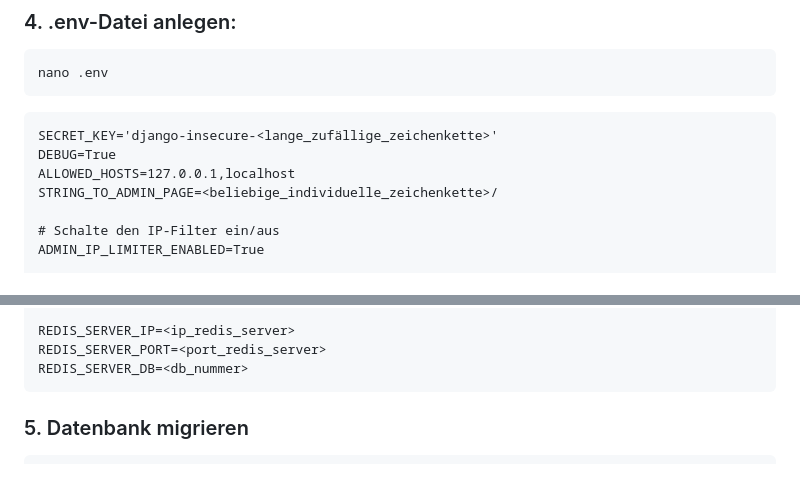
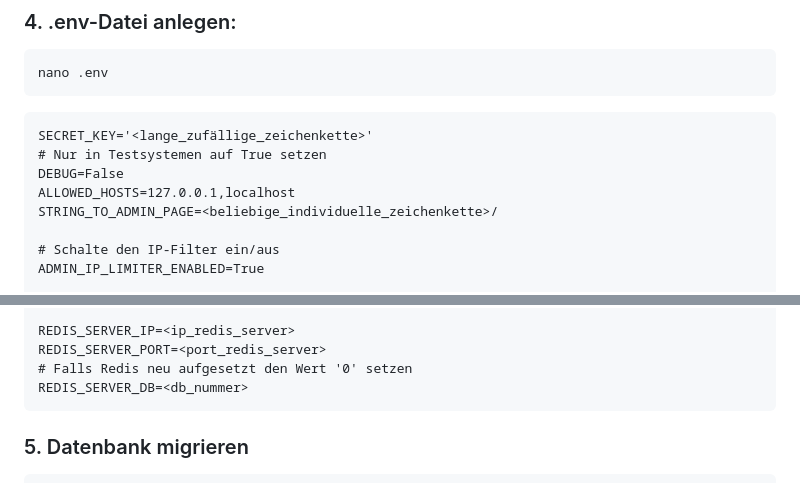
Before and after one commit to creadesk/PrivyCloud, a Markdown page: README.md, 2 parts joined by grey strips. Drawn GitHub-style.

Commit message:
Initial commit – Projekt‑Setup

````diff
--- a/README.md
+++ b/README.md
@@ -99,8 +99,9 @@ nano .env
 ```
 
 ```dotenv
-SECRET_KEY='django-insecure-<lange_zufällige_zeichenkette>'
-DEBUG=True
+SECRET_KEY='<lange_zufällige_zeichenkette>'
+# Nur in Testsystemen auf True setzen
+DEBUG=False
 ALLOWED_HOSTS=127.0.0.1,localhost
 STRING_TO_ADMIN_PAGE=<beliebige_individuelle_zeichenkette>/
 
@@ -121,6 +122,7 @@ DB_PORT=
 
 REDIS_SERVER_IP=<ip_redis_server>
 REDIS_SERVER_PORT=<port_redis_server>
+# Falls Redis neu aufgesetzt den Wert '0' setzen
 REDIS_SERVER_DB=<db_nummer>
 ```
 
````
